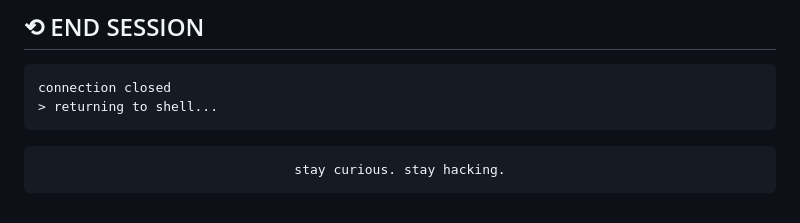
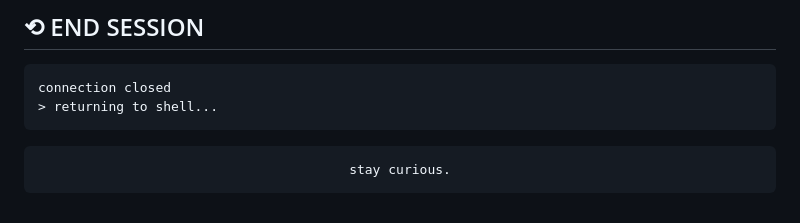
Before and after one commit to QWERTYhu66/QWERTYhu66, a Markdown page: README.md, the part around the change. Rendered like a GitHub page.

Commit message:
Remove 'stay hacking.' from README

````diff
--- a/README.md
+++ b/README.md
@@ -152,7 +152,7 @@ connection closed
 <div align="center">
 
 ```
-stay curious. stay hacking.
+stay curious.
 ```
 
 </div>
````
